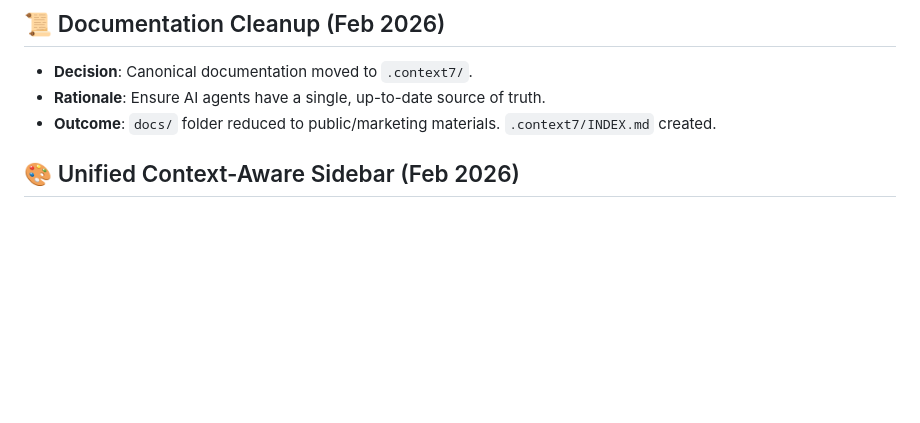
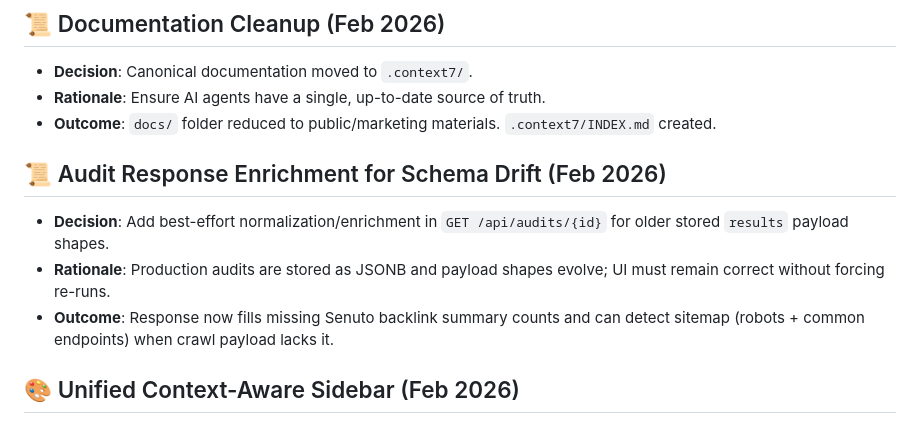
Before and after one commit to dawidkawalec/sitespector, a Markdown page: .context7/decisions/DECISIONS_LOG.md, the part around the change. Drawn GitHub-style; blank space fills up the shorter version.

Commit message:
docs(context7): document audit response enrichment decision
Co-authored-by: Cursor <cursoragent@cursor.com>

```diff
--- a/.context7/decisions/DECISIONS_LOG.md
+++ b/.context7/decisions/DECISIONS_LOG.md
@@ -28,6 +28,11 @@
 - **Decision**: Canonical documentation moved to `.context7/`.
 - **Rationale**: Ensure AI agents have a single, up-to-date source of truth.
 - **Outcome**: `docs/` folder reduced to public/marketing materials. `.context7/INDEX.md` created.
+
+## 📜 Audit Response Enrichment for Schema Drift (Feb 2026)
+- **Decision**: Add best-effort normalization/enrichment in `GET /api/audits/{id}` for older stored `results` payload shapes.
+- **Rationale**: Production audits are stored as JSONB and payload shapes evolve; UI must remain correct without forcing re-runs.
+- **Outcome**: Response now fills missing Senuto backlink summary counts and can detect sitemap (robots + common endpoints) when crawl payload lacks it.
 
 ## 🎨 Unified Context-Aware Sidebar (Feb 2026)
 - **Decision**: Implement a single `UnifiedSidebar` that handles all navigation contexts.
```
